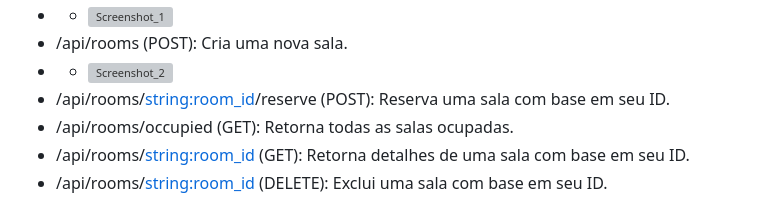
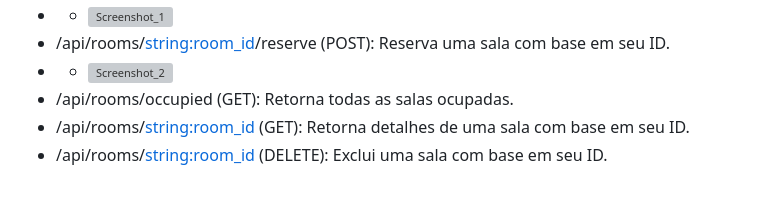
Before and after one commit to jcr04/Gen_room.py, a Markdown page: Codedoc.md, the part around the change printed below. Rendered like a GitHub page; grey boxes are pictures that could not be loaded.

```diff
--- a/Codedoc.md
+++ b/Codedoc.md
@@ -136,7 +138,6 @@ A API oferece os seguintes endpoints:
 * - ![Screenshot_1](https://github.com/jcr04/Gen_room.py/assets/70778525/6676ecd9-26ec-4de0-8378-e0758951f81e)
-* /api/rooms (POST): Cria uma nova sala.
+* /api/rooms/<string:room_id>/reserve (POST): Reserva uma sala com base em seu ID.
 * - ![Screenshot_2](https://github.com/jcr04/Gen_room.py/assets/70778525/72fa2c54-9d8b-4779-885e-6c9cd1860c00)
-* /api/rooms/<string:room_id>/reserve (POST): Reserva uma sala com base em seu ID.
 * /api/rooms/occupied (GET): Retorna todas as salas ocupadas.
 * /api/rooms/<string:room_id> (GET): Retorna detalhes de uma sala com base em seu ID.
 * /api/rooms/<string:room_id> (DELETE): Exclui uma sala com base em seu ID.
```
Also changed, not shown: other parts of Codedoc.md (+2 -0 lines).
